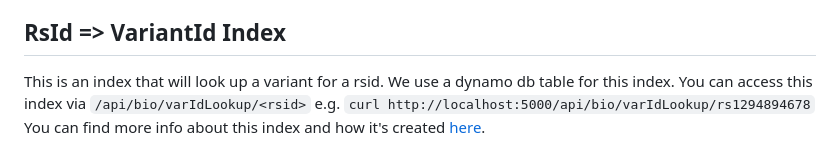
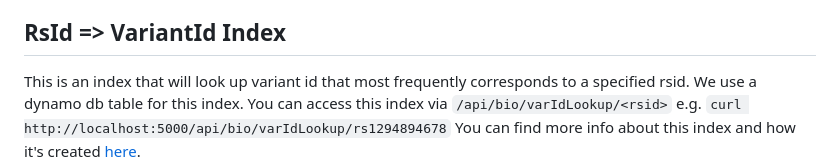
Before and after one commit to broadinstitute/dig-bioindex, a Markdown page: README.md, the part around the change. GitHub-like rendering.

Commit message:
correcting readme text

```diff
--- a/README.md
+++ b/README.md
@@ -194,7 +194,7 @@ SLC30A9
 _NOTE: The `count` command is an approximation. It reads the first 500 records and divides the total number of bytes to read from S3 by the average byte size per record._
 
 ## RsId => VariantId Index
-This is an index that will look up a variant for a rsid.  We use a dynamo db table for this index.  You can access this index
+This is an index that will look up variant id that most frequently corresponds to a specified rsid.  We use a dynamo db table for this index.  You can access this index
 via `/api/bio/varIdLookup/<rsid>` e.g. `curl http://localhost:5000/api/bio/varIdLookup/rs1294894678`  You can find more
 info about this index and how it's created [here](s3://dig-analysis-data/scripts/variantIdLookup/README.md).
 
```
